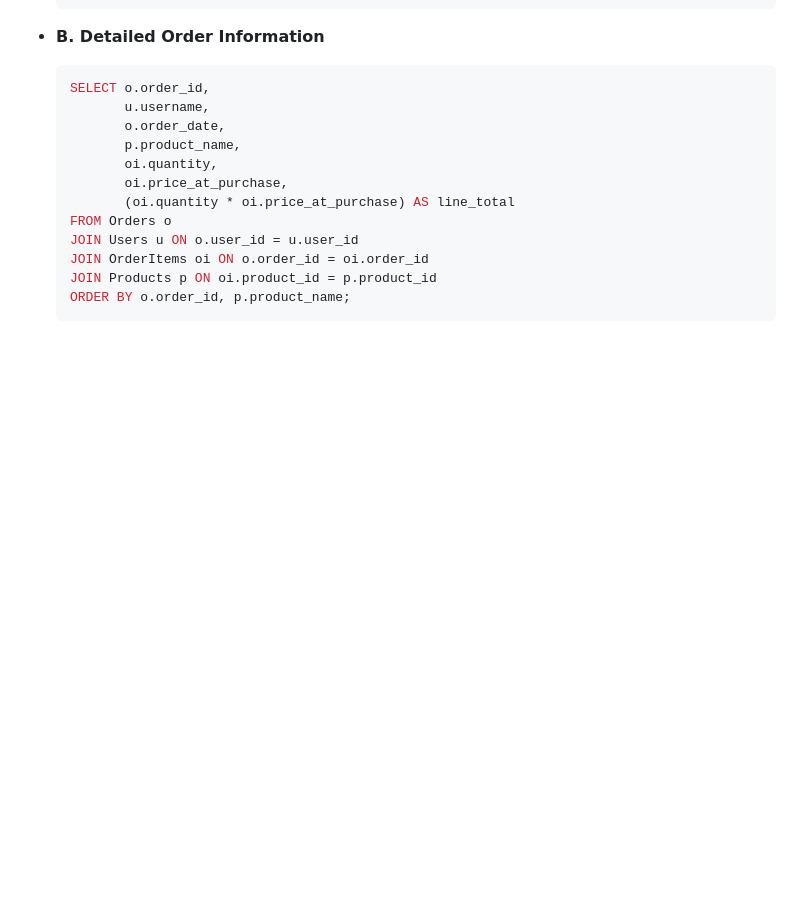
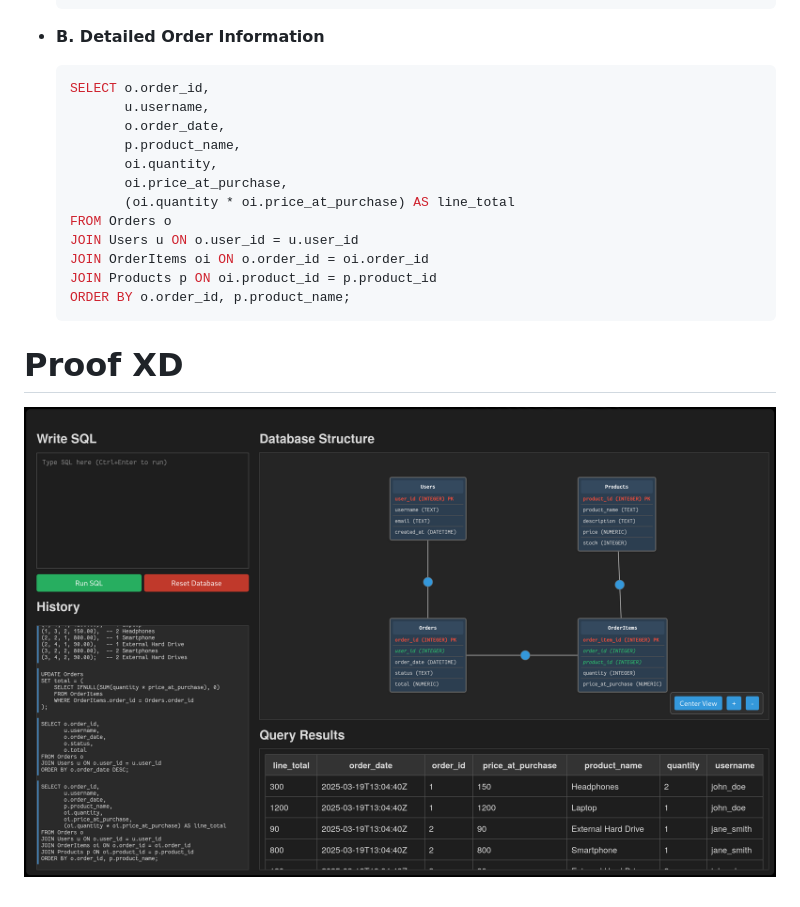
Before and after one commit to scientiac/sqlvisualizenator, a Markdown page: README.md, the part around the change. Drawn GitHub-style; pictures changed too: static/image.png (added); blank space fills up the shorter version.

Commit message:
add: image

````diff
--- a/README.md
+++ b/README.md
@@ -141,3 +141,6 @@ go get -u github.com/gorilla/mux
      JOIN Products p ON oi.product_id = p.product_id
      ORDER BY o.order_id, p.product_name;
      ```
+# Proof XD
+
+![Proof that this is real.](static/image.png)
````
